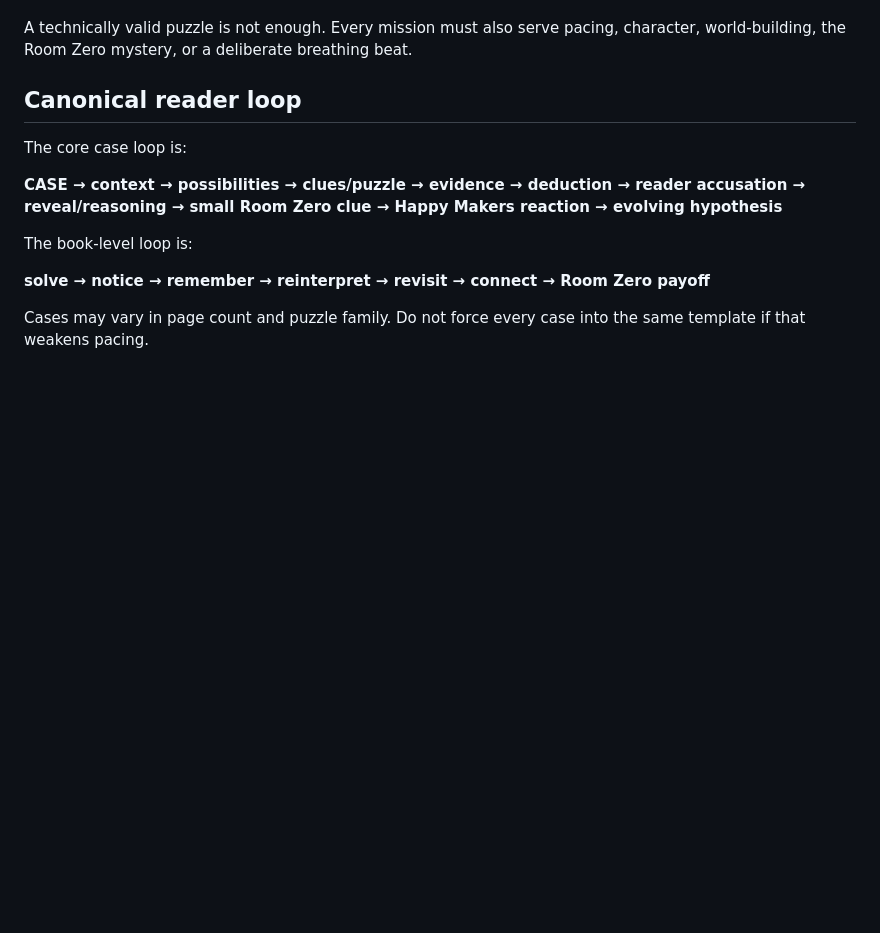
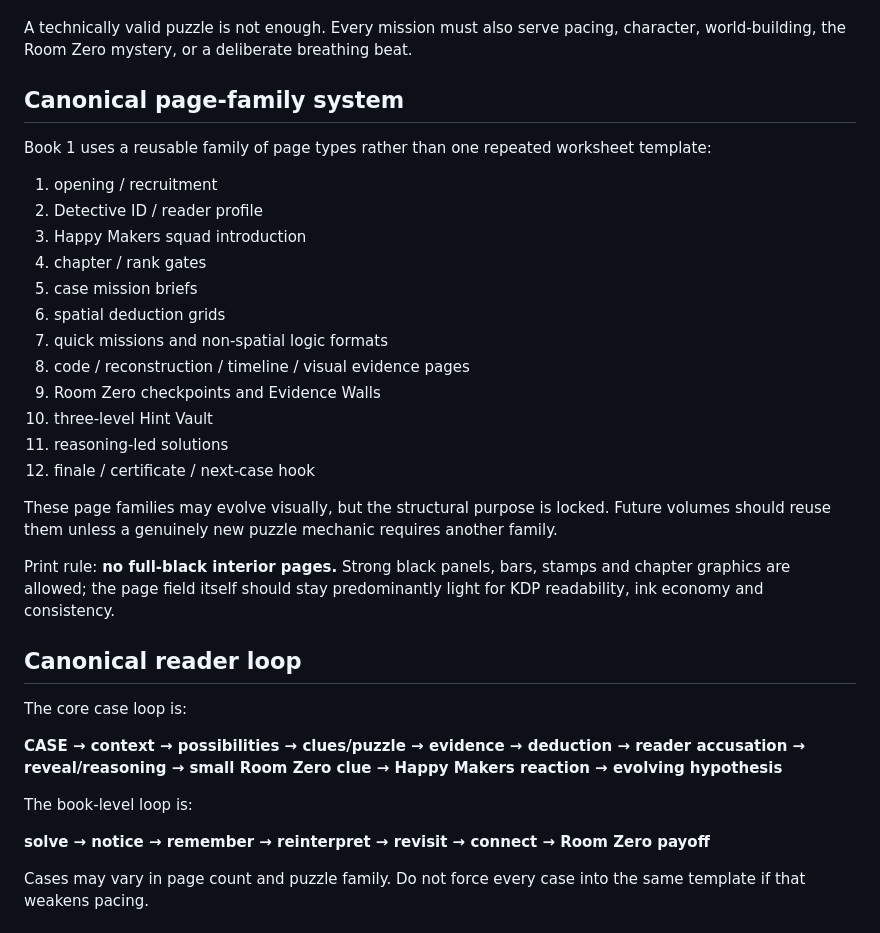
Before and after one commit to riseshineevolve-source/RISE.SHINE.EVOLVE, a Markdown page: tools/detective-book-factory/HMDA_MASTER_PRODUCT_LOCK.md, the part around the change. Drawn GitHub-style; blank space fills up the shorter version.

Commit message:
docs(hmda): lock reusable page families and print-safe interior rule

```diff
--- a/tools/detective-book-factory/HMDA_MASTER_PRODUCT_LOCK.md
+++ b/tools/detective-book-factory/HMDA_MASTER_PRODUCT_LOCK.md
@@ -49,6 +49,27 @@ The book must stand out through:
 
 A technically valid puzzle is not enough. Every mission must also serve pacing, character,
 world-building, the Room Zero mystery, or a deliberate breathing beat.
+
+## Canonical page-family system
+
+Book 1 uses a reusable family of page types rather than one repeated worksheet template:
+
+1. opening / recruitment
+2. Detective ID / reader profile
+3. Happy Makers squad introduction
+4. chapter / rank gates
+5. case mission briefs
+6. spatial deduction grids
+7. quick missions and non-spatial logic formats
+8. code / reconstruction / timeline / visual evidence pages
+9. Room Zero checkpoints and Evidence Walls
+10. three-level Hint Vault
+11. reasoning-led solutions
+12. finale / certificate / next-case hook
+
+These page families may evolve visually, but the structural purpose is locked. Future volumes should reuse them unless a genuinely new puzzle mechanic requires another family.
+
+Print rule: **no full-black interior pages.** Strong black panels, bars, stamps and chapter graphics are allowed; the page field itself should stay predominantly light for KDP readability, ink economy and consistency.
 
 ## Canonical reader loop
 
```
